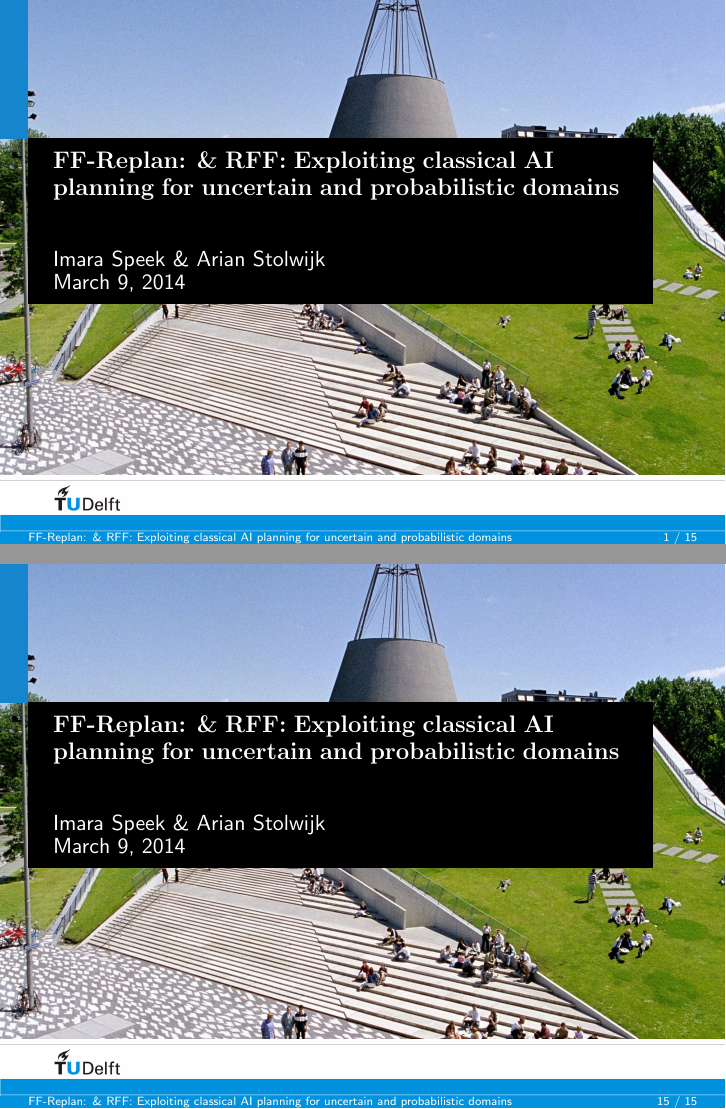
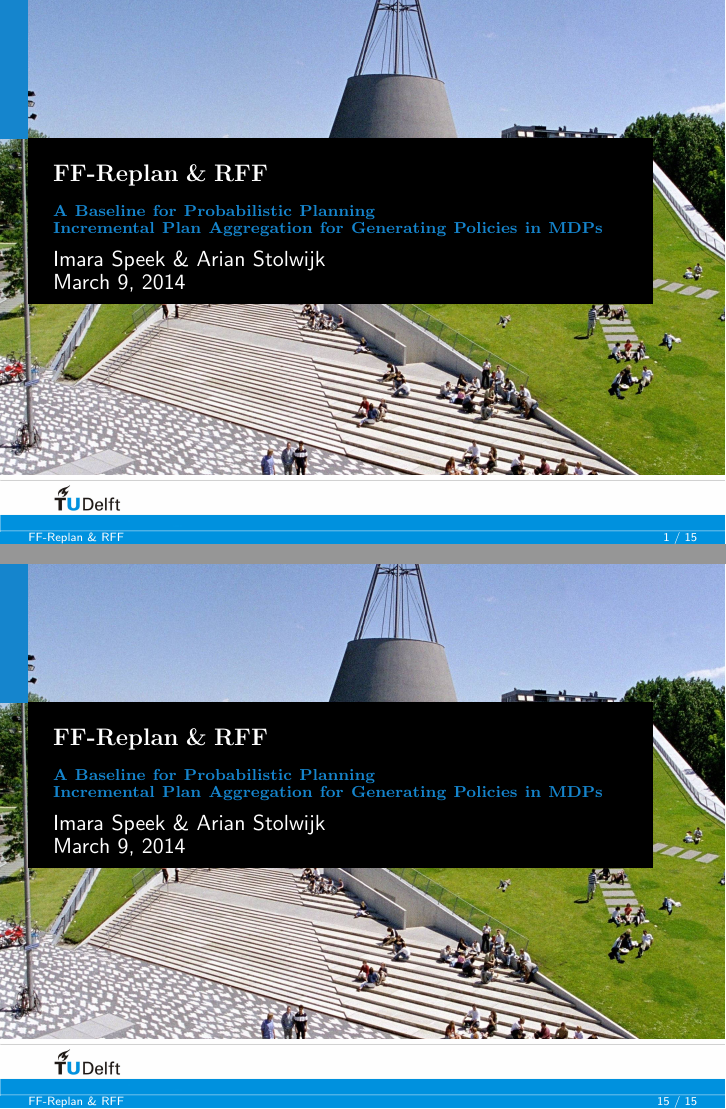
Before and after one commit to ImaraSpeek/SeminarAlgorithms, LaTeX slides (presentation/presa.tex): pages 1 and 19 of 19, joined at a grey line. Compiled offline with pdfLaTeX.

Commit message:
Fix presentation title

```diff
--- a/presentation/presa.tex
+++ b/presentation/presa.tex
@@ -14,6 +14,8 @@
 \pgfplotsset{plot coordinates/math parser=false}
 \newlength\figureheight
 \newlength\figurewidth
+
+\usepackage{setspace}
 
 % Necessary definitions:
 \setbeamersize{sidebar width left=0.5cm}
@@ -40,8 +42,8 @@
 
 %>>> You may change the text in this part {Between brackets}:
 %>>> This is for the Title page:
-\newcommand*\titel{FF-Replan: \& RFF: Exploiting classical AI planning for uncertain and probabilistic domains} % On titelpage and in footer on every page
-\newcommand*\subkop{} % In blue color
+\newcommand*\titel{FF-Replan \& RFF} % On titelpage and in footer on every page
+\newcommand*\subkop{A Baseline for Probabilistic Planning \\ Incremental Plan Aggregation for Generating Policies in MDPs} % In blue color
 \newcommand*\naam{Imara Speek \& Arian Stolwijk}
 \newcommand*\afdeling{}
 
@@ -101,7 +103,7 @@
 
             \node [shift={(0.8cm,-3.1cm)},textlabel,right,text width=10cm]  at (current page.north west) {\textbf{\large{\textrm{\titel}}}};
             \node [shift={(0.8cm,-4cm)},textlabel,cyan!95!black!70!blue,right,text width=10cm]  at (current page.north west)
-            {\textbf{\large{\scriptsize \textrm{\subkop}}}};
+            {\textbf{\large{\scriptsize \textrm{\begin{spacing}{0.9}\subkop \end{spacing}}}}};
             \node [shift={(0.8cm,-4.6cm)},textlabel,right]  at (current page.north west)
             {\normalsize{\naam}};
             \node [shift={(0.8cm,-5cm)},textlabel,right]  at (current page.north west)
```
